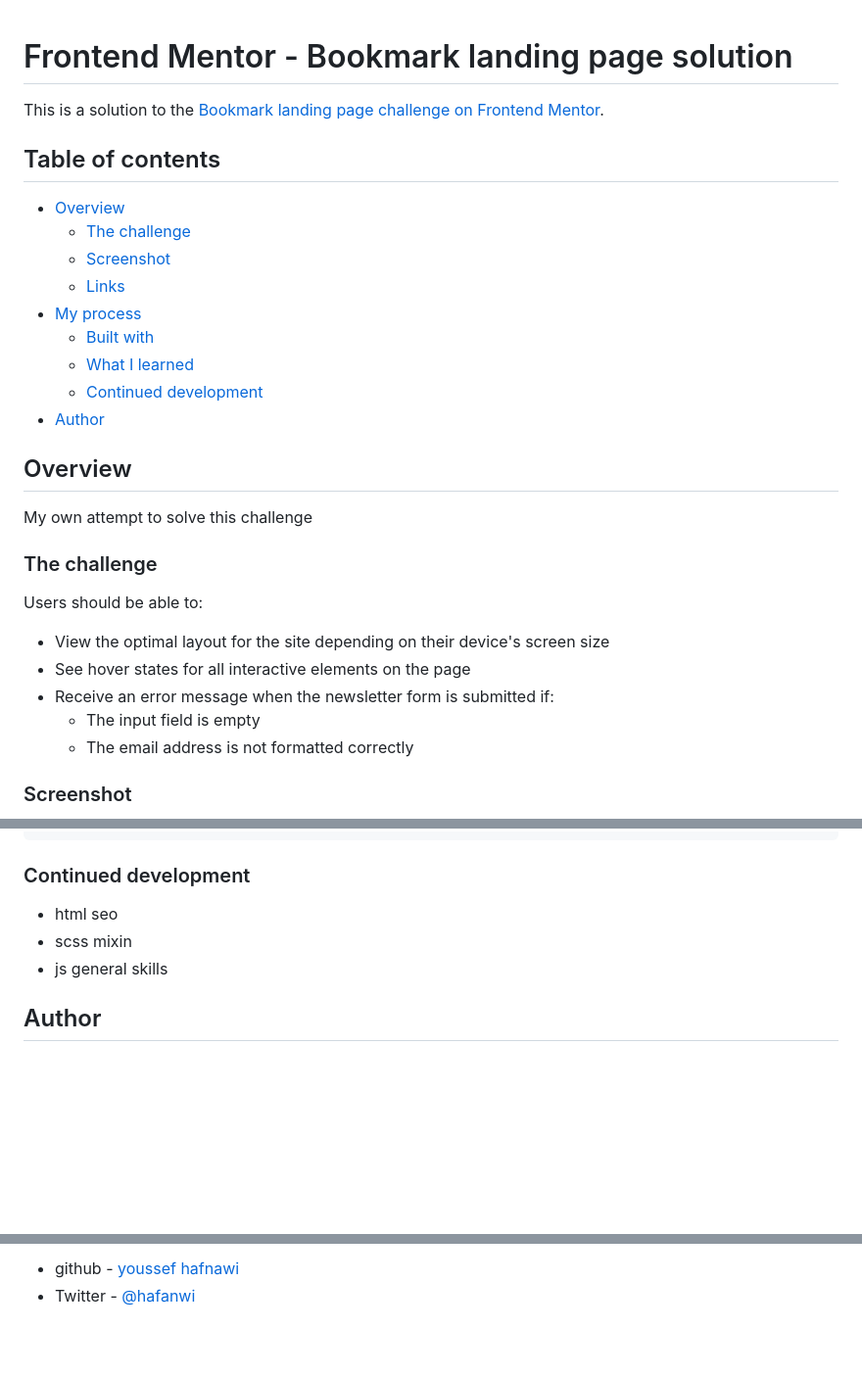
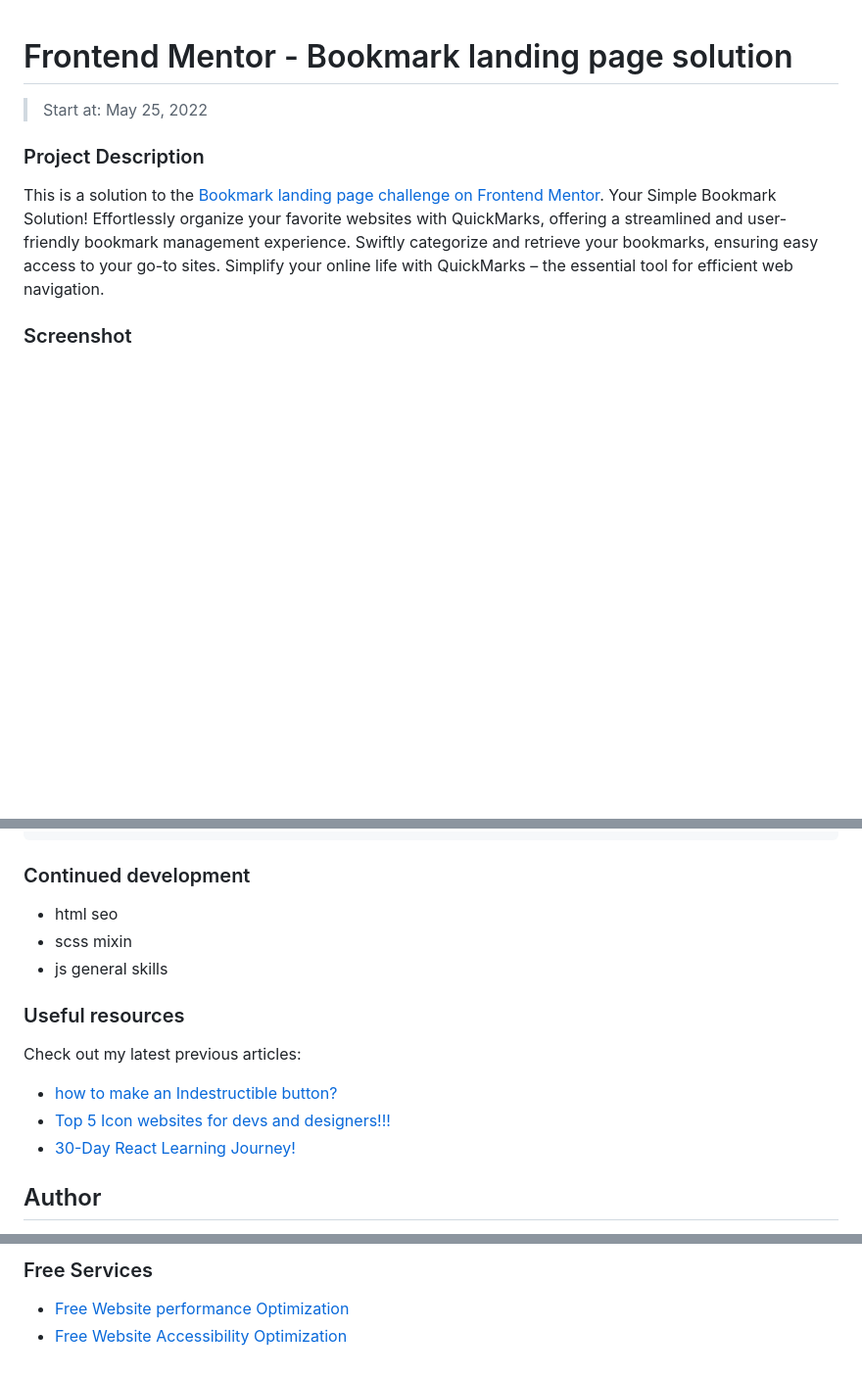
Before and after one commit to ymhaah/TRAIN-FEM_bookmark, a Markdown page: README.md, 3 parts joined by grey strips. Shown: that part at 98% size. Rendered like a GitHub page; blank space fills up the shorter version.

```diff
--- a/README.md
+++ b/README.md
@@ -1,31 +1,10 @@
 # Frontend Mentor - Bookmark landing page solution
 
+> Start at: May 25, 2022
+
+### Project Description
 This is a solution to the [Bookmark landing page challenge on Frontend Mentor](https://www.frontendmentor.io/challenges/bookmark-landing-page-5d0b588a9edda32581d29158).
+Your Simple Bookmark Solution! Effortlessly organize your favorite websites with QuickMarks, offering a streamlined and user-friendly bookmark management experience. Swiftly categorize and retrieve your bookmarks, ensuring easy access to your go-to sites. Simplify your online life with QuickMarks – the essential tool for efficient web navigation.
 
-## Table of contents
-
--   [Overview](#overview)
-    -   [The challenge](#the-challenge)
-    -   [Screenshot](#screenshot)
-    -   [Links](#links)
--   [My process](#my-process)
-    -   [Built with](#built-with)
-    -   [What I learned](#what-i-learned)
-    -   [Continued development](#continued-development)
--   [Author](#author)
-
-## Overview
-
-My own attempt to solve this challenge
-
-### The challenge
-
-Users should be able to:
-
--   View the optimal layout for the site depending on their device's screen size
--   See hover states for all interactive elements on the page
--   Receive an error message when the newsletter form is submitted if:
-    -   The input field is empty
-    -   The email address is not formatted correctly
 
 ### Screenshot
@@ -148,4 +120,12 @@ lines.forEach(function (ele) {
 -   scss mixin
 -   js general skills
 
+### Useful resources
+
+Check out my latest previous articles:
+
+-   [how to make an Indestructible button?](https://dev.to/ymhaah/how-to-make-an-indestructible-button-3f2h)
+-   [Top 5 Icon websites for devs and designers!!!](https://dev.to/ymhaah/top-5-icon-websites-for-devs-and-designers-53mh)
+-   [30-Day React Learning Journey!](https://dev.to/ymhaah/series/20473)
+
 ## Author
@@ -152,3 +141,4 @@ lines.forEach(function (ele) {
 
--   github - [youssef hafnawi](https://github.com/ymhaah)
--   Twitter - [@hafanwi](https://twitter.com/hafanwi)
+### Free Services
+- [Free Website performance Optimization](https://tally.so/r/nPzKaB)
+- [Free Website Accessibility Optimization](https://tally.so/r/3lr2bp)
```
Also changed, not shown: other parts of README.md (+12 -10 lines).
